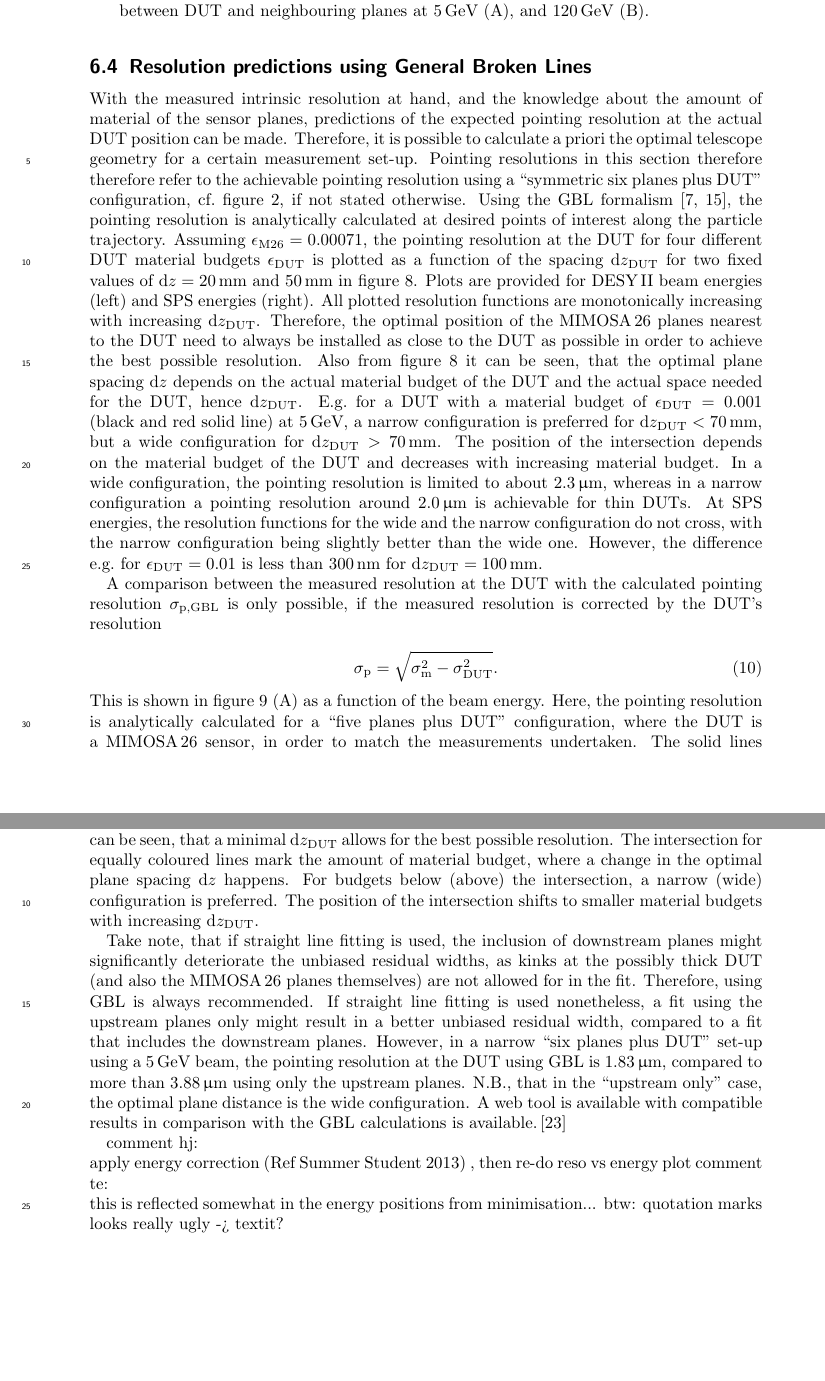
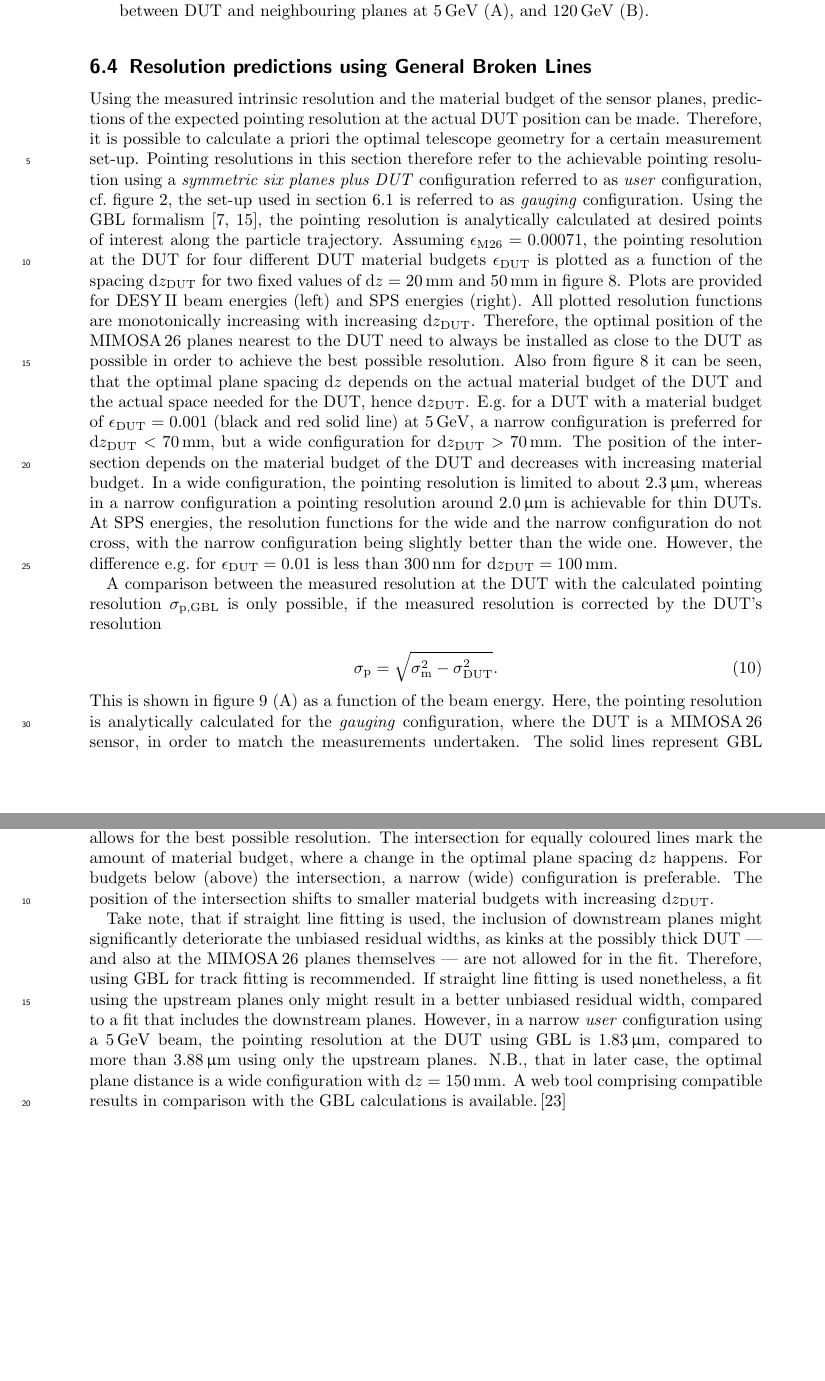
Before and after one commit to beam-telescopes/StatusTelescope2015-Paper, a LaTeX document (main.tex, which reads content/track_resolution.tex): two parts of pages 13 and 14 of 16, joined at a grey line, cut so that both start at the same text, the shorter picture padded with empty space. Compiled offline with pdfLaTeX.

Commit message:
Corrections for 6.4
- getting rid of ""s
- Some rephrasing

```diff
--- a/content/track_resolution.tex
+++ b/content/track_resolution.tex
@@ -284,10 +284,10 @@ The difference between energy and plane spacings stems from multiple scattering
 
 \subsection{Resolution predictions using General Broken Lines}
 
-With the measured intrinsic resolution at hand, and the knowledge about the amount of material of the sensor planes, predictions of the expected pointing resolution at the actual DUT position can be made.
+Using the measured intrinsic resolution and the material budget of the sensor planes, predictions of the expected pointing resolution at the actual DUT position can be made.
 Therefore, it is possible to calculate a priori the optimal telescope geometry for a certain measurement set-up.
-Pointing resolutions in this section therefore therefore refer to the achievable pointing resolution using a ``symmetric six planes plus DUT'' configuration,
- cf.~figure~\ref{fig:datura_sketch}, if not stated otherwise.
+Pointing resolutions in this section therefore refer to the achievable pointing resolution using a \textit{symmetric six planes plus DUT} configuration referred to as \textit{user} configuration,
+ cf.~figure~\ref{fig:datura_sketch}, the set-up used in section~\ref{sec:datura-nodut} is referred to as \textit{gauging} configuration.
 Using the GBL formalism \cite{Kleinwort-2012,Blobel-2006}, the pointing resolution is analytically calculated at desired points of interest along the particle trajectory.
 Assuming $\epsmimo = 0.00071$, the pointing resolution at the DUT for four different DUT material budgets $\epsdut$ is plotted as a function of the spacing $\dzdut$
  for two fixed values of $\dz = 20\,\milli\meter$ and $50\,\milli\meter$ in figure~\ref{fig:CalcResos_dzdut}.
@@ -322,14 +322,14 @@ A comparison between the measured resolution at the DUT with the calculated poin
 
 \noindent
 This is shown in figure~\ref{fig:CalcResoP_DUT} (A) as a function of the beam energy.
-Here, the pointing resolution is analytically calculated for a ``five planes plus DUT'' configuration, where the DUT is a $\Mimosa$ sensor, in order to match the measurements undertaken.
+Here, the pointing resolution is analytically calculated for the \textit{gauging} configuration, where the DUT is a $\Mimosa$ sensor, in order to match the measurements undertaken.
 The solid lines represent GBL calculations, the crosses are the $\sigmap$ corresponding to equation~(\ref{eq:sigmap}).
 The band formed by the solid lines represent the calculated pointing resolution assuming $\sigmai = (3.42 \pm 0.10)\,\upmu\meter$ for the wide and the narrow configuration.
 A nice agreement between the GBL calculations and the pointing resolution derived from the measured resolution is found.
-In figure~\ref{fig:CalcResoP_DUT} (B) the achievable pointing resolution as a function of the material budget is plotted from a user's point of view, i.e.~for a ``six planes plus DUT'' configuration.
+In figure~\ref{fig:CalcResoP_DUT} (B) the achievable pointing resolution as a function of the material budget is plotted from a user's point of view, i.e.~for a \textit{user} configuration.
 Again it can be seen, that a minimal $\dzdut$ allows for the best possible resolution.
 The intersection for equally coloured lines mark the amount of material budget, where a change in the optimal plane spacing $\dz$ happens.
-For budgets below (above) the intersection, a narrow (wide) configuration is preferred.
+For budgets below (above) the intersection, a narrow (wide) configuration is preferable.
 The position of the intersection shifts to smaller material budgets with increasing $\dzdut$.
 
 \begin{figure}[tbp]
@@ -345,16 +345,9 @@ The position of the intersection shifts to smaller material budgets with increas
 \end{figure}
 
 Take note, that if straight line fitting is used, the inclusion of downstream planes might significantly deteriorate the unbiased residual widths,
- as kinks at the possibly thick DUT (and also the $\Mimosa$ planes themselves) are not allowed for in the fit.
-Therefore, using GBL is always recommended.
+ as kinks at the possibly thick DUT --- and also at the $\Mimosa$ planes themselves --- are not allowed for in the fit.
+Therefore, using GBL for track fitting is recommended.
 If straight line fitting is used nonetheless, a fit using the upstream planes only might result in a better unbiased residual width, compared to a fit that includes the downstream planes.
-However, in a narrow ``six planes plus DUT'' set-up using a 5\,GeV beam, the pointing resolution at the DUT using GBL is $1.83\,\upmu\meter$, compared to more than $3.88\,\upmu\meter$ using only the upstream planes.
-N.B., that in the ``upstream only'' case, the optimal plane distance is the wide configuration.
-A web tool is available with compatible results in comparison with the GBL calculations is available.\,\cite{webtool}
-
-
-comment hj:\\
-apply energy correction (Ref Summer Student 2013) , then re-do reso vs energy plot
-comment te:\\
-this is reflected somewhat in the energy positions from minimisation...
-btw: quotation marks looks really ugly -> textit?
+However, in a narrow \textit{user} configuration using a 5\,GeV beam, the pointing resolution at the DUT using GBL is $1.83\,\upmu\meter$, compared to more than $3.88\,\upmu\meter$ using only the upstream planes.
+N.B., that in later case, the optimal plane distance is a wide configuration with $\dz = 150\,\milli\meter$.
+A web tool comprising compatible results in comparison with the GBL calculations is available.\,\cite{webtool}
```
